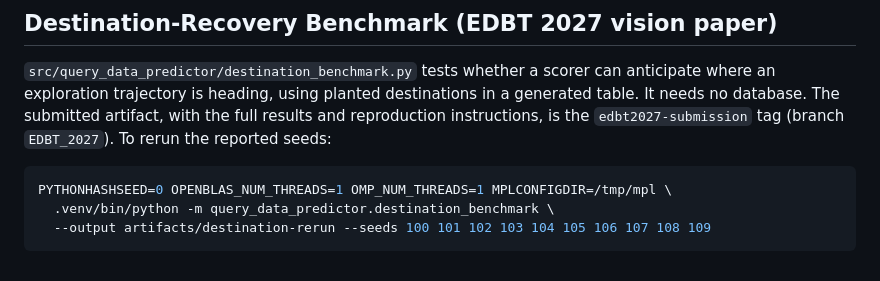
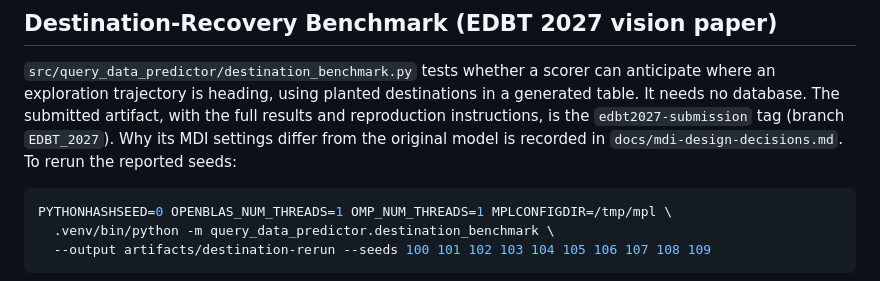
Before and after one commit to Dadams2/query-data-predictor, a Markdown page: README.md, the part around the change. Drawn GitHub-style.

````diff
--- a/README.md
+++ b/README.md
@@ -236,7 +236,9 @@ That sweep is also multi-hour and regenerates the supplementary
 anticipate where an exploration trajectory is heading, using planted
 destinations in a generated table. It needs no database. The submitted
 artifact, with the full results and reproduction instructions, is the
-`edbt2027-submission` tag (branch `EDBT_2027`). To rerun the reported seeds:
+`edbt2027-submission` tag (branch `EDBT_2027`). Why its MDI settings differ
+from the original model is recorded in `docs/mdi-design-decisions.md`. To
+rerun the reported seeds:
 
 ```bash
 PYTHONHASHSEED=0 OPENBLAS_NUM_THREADS=1 OMP_NUM_THREADS=1 MPLCONFIGDIR=/tmp/mpl \
````
Also changed, not shown: docs/mdi-design-decisions.md (added, +90 -0 lines).
